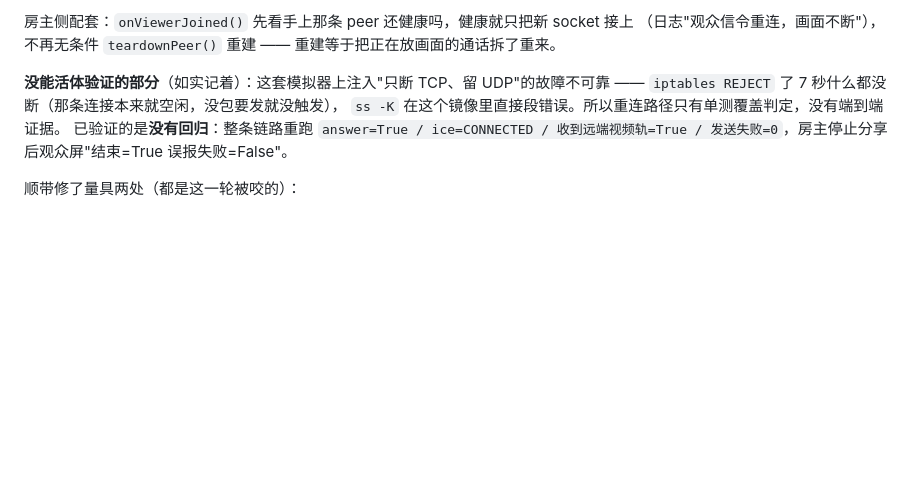
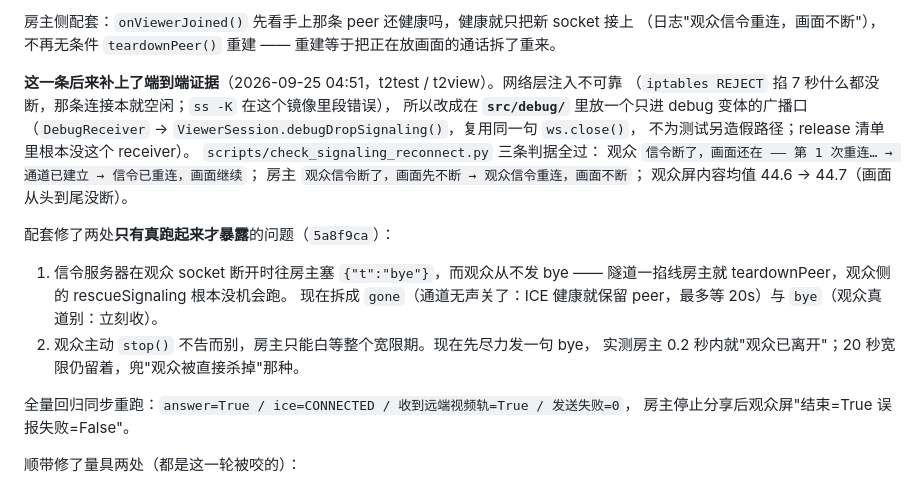
Before and after one commit to a953179255/TicketForTwo, a Markdown page: docs/PLAN.md, the part around the change. GitHub-like rendering; blank space fills up the shorter version.

Commit message:
docs(plan): §29 更正——信令重连已补上端到端证据（src/debug 广播口 + gone/bye 拆分）

```diff
--- a/docs/PLAN.md
+++ b/docs/PLAN.md
@@ -969,11 +969,26 @@ quick tunnel 偶发掉线仍然会发生，而媒体是 P2P 的，跟那条 WS
 （日志"观众信令重连，画面不断"），不再无条件 `teardownPeer()` 重建 ——
 重建等于把正在放画面的通话拆了重来。
 
-**没能活体验证的部分**（如实记着）：这套模拟器上注入"只断 TCP、留 UDP"的故障不可靠 ——
-`iptables REJECT` 了 7 秒什么都没断（那条连接本来就空闲，没包要发就没触发），
-`ss -K` 在这个镜像里直接段错误。所以重连路径只有单测覆盖判定，没有端到端证据。
-已验证的是**没有回归**：整条链路重跑 `answer=True / ice=CONNECTED / 收到远端视频轨=True /
-发送失败=0`，房主停止分享后观众屏"结束=True 误报失败=False"。
+**这一条后来补上了端到端证据**（2026-09-25 04:51，t2test / t2view）。网络层注入不可靠
+（`iptables REJECT` 掐 7 秒什么都没断，那条连接本就空闲；`ss -K` 在这个镜像里段错误），
+所以改成在 **`src/debug/`** 里放一个只进 debug 变体的广播口
+（`DebugReceiver` → `ViewerSession.debugDropSignaling()`，复用同一句 `ws.close()`，
+不为测试另造假路径；release 清单里根本没这个 receiver）。
+`scripts/check_signaling_reconnect.py` 三条判据全过：
+观众 `信令断了，画面还在 —— 第 1 次重连… → 通道已建立 → 信令已重连，画面继续`；
+房主 `观众信令断了，画面先不断 → 观众信令重连，画面不断`；
+观众屏内容均值 44.6 → 44.7（画面从头到尾没断）。
+
+配套修了两处**只有真跑起来才暴露**的问题（`5a8f9ca`）：
+1. 信令服务器在观众 socket 断开时往房主塞 `{"t":"bye"}`，而观众从不发 bye ——
+   隧道一掐线房主就 teardownPeer，观众侧的 rescueSignaling 根本没机会跑。
+   现在拆成 `gone`（通道无声关了：ICE 健康就保留 peer，最多等 20s）与
+   `bye`（观众真道别：立刻收）。
+2. 观众主动 `stop()` 不告而别，房主只能白等整个宽限期。现在先尽力发一句 bye，
+   实测房主 0.2 秒内就"观众已离开"；20 秒宽限仍留着，兜"观众被直接杀掉"那种。
+
+全量回归同步重跑：`answer=True / ice=CONNECTED / 收到远端视频轨=True / 发送失败=0`，
+房主停止分享后观众屏"结束=True 误报失败=False"。
 
 顺带修了量具两处（都是这一轮被咬的）：
 1. `drive_m0` 点首页那颗「分享屏幕」会**被转场吞掉**（三台模拟器 + headless Chrome 抢 CPU 时），
```
